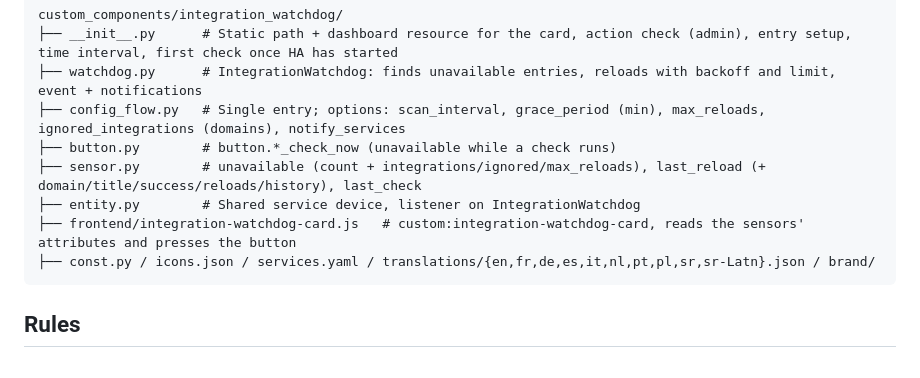
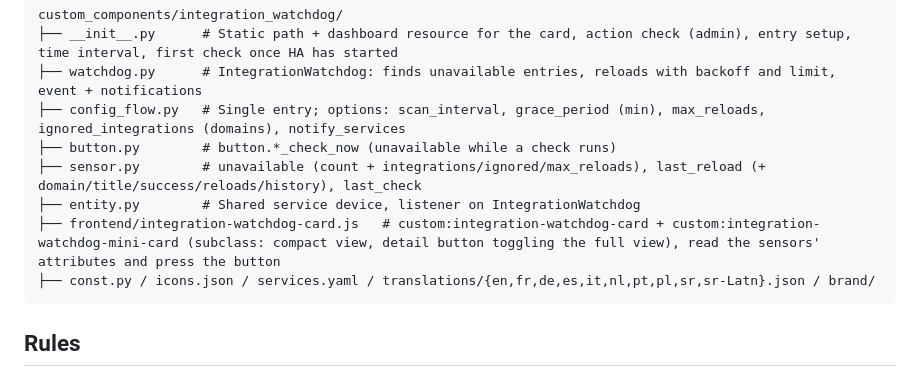
Before and after one commit to juju35/ha-integration-watchdog, a Markdown page: custom_components/integration_watchdog/AGENT.md, the part around the change. Rendered like a GitHub page.

````diff
--- a/custom_components/integration_watchdog/AGENT.md
+++ b/custom_components/integration_watchdog/AGENT.md
@@ -13,7 +13,7 @@ custom_components/integration_watchdog/
 ├── button.py        # button.*_check_now (unavailable while a check runs)
 ├── sensor.py        # unavailable (count + integrations/ignored/max_reloads), last_reload (+ domain/title/success/reloads/history), last_check
 ├── entity.py        # Shared service device, listener on IntegrationWatchdog
-├── frontend/integration-watchdog-card.js   # custom:integration-watchdog-card, reads the sensors' attributes and presses the button
+├── frontend/integration-watchdog-card.js   # custom:integration-watchdog-card + custom:integration-watchdog-mini-card (subclass: compact view, detail button toggling the full view), read the sensors' attributes and press the button
 ├── const.py / icons.json / services.yaml / translations/{en,fr,de,es,it,nl,pt,pl,sr,sr-Latn}.json / brand/
 ```
 
````
Also changed, not shown: CHANGELOG.md (+5 -0 lines), README.md (+24 -0 lines), screenshots/mini-dark.png (added), screenshots/mini-ok-dark.png (added), screenshots/mini-ok.png (added), screenshots/mini-zoom-dark.png (added), screenshots/mini-zoom.png (added), screenshots/mini.png (added), 5 other files.
